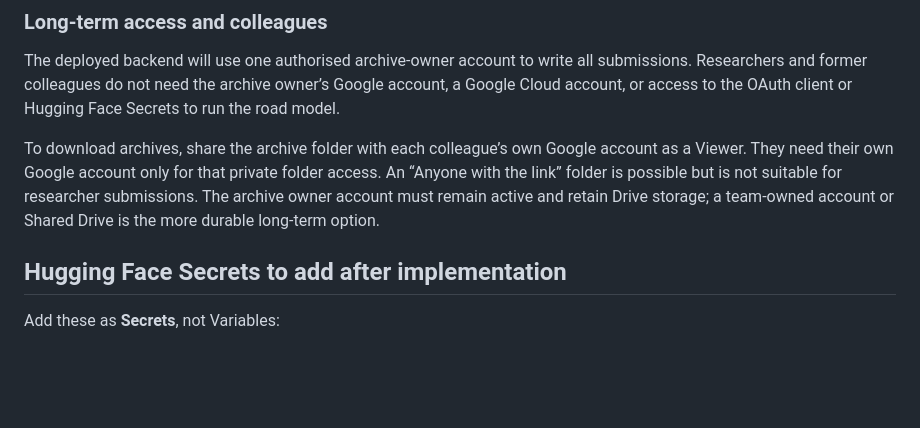
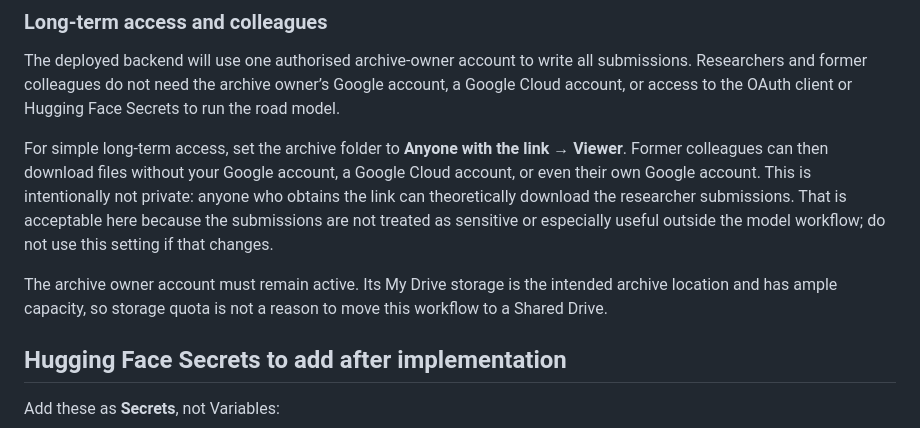
Before and after one commit to H3yfinn/road_model_inputs_interface, a Markdown page: docs/researcher_submission_my_drive_oauth_draft.md, the part around the change. GitHub-like rendering; blank space fills up the shorter version.

Commit message:
codex: document link-based archive sharing

```diff
--- a/docs/researcher_submission_my_drive_oauth_draft.md
+++ b/docs/researcher_submission_my_drive_oauth_draft.md
@@ -89,12 +89,17 @@ all submissions. Researchers and former colleagues do not need the archive
 owner’s Google account, a Google Cloud account, or access to the OAuth client
 or Hugging Face Secrets to run the road model.
 
-To download archives, share the archive folder with each colleague’s own Google
-account as a Viewer. They need their own Google account only for that private
-folder access. An “Anyone with the link” folder is possible but is not suitable
-for researcher submissions. The archive owner account must remain active and
-retain Drive storage; a team-owned account or Shared Drive is the more durable
-long-term option.
+For simple long-term access, set the archive folder to **Anyone with the link →
+Viewer**. Former colleagues can then download files without your Google account,
+a Google Cloud account, or even their own Google account. This is intentionally
+not private: anyone who obtains the link can theoretically download the
+researcher submissions. That is acceptable here because the submissions are not
+treated as sensitive or especially useful outside the model workflow; do not use
+this setting if that changes.
+
+The archive owner account must remain active. Its My Drive storage is the
+intended archive location and has ample capacity, so storage quota is not a
+reason to move this workflow to a Shared Drive.
 
 ## Hugging Face Secrets to add after implementation
 
```
